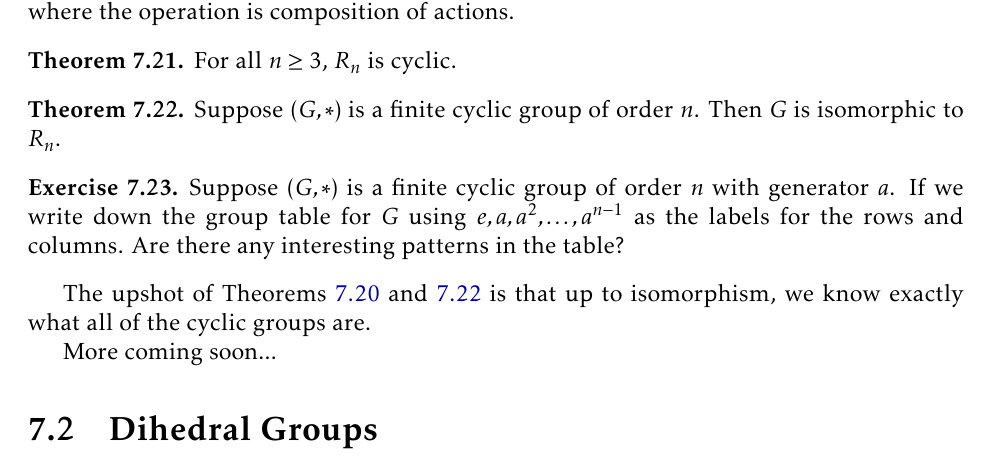
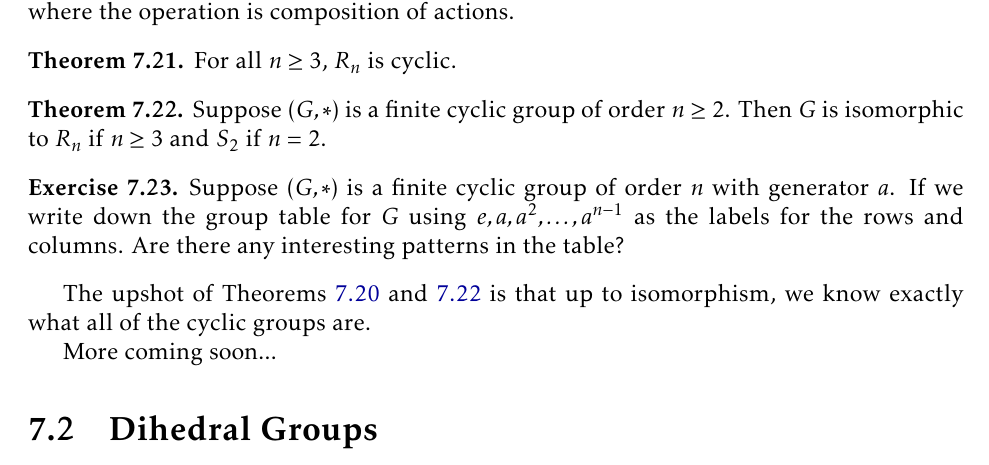
Before and after one commit to dcernst/IBL-AbstractAlgebra, a LaTeX thesis (IBL-AbstractAlgebra.tex, which reads Families.tex): part of page 66 of 75, cut so that both start at the same text. Compiled offline with pdfLaTeX.

Commit message:
Fixed the statement of a theorem

```diff
--- a/Families.tex
+++ b/Families.tex
@@ -146,7 +146,7 @@ For all $n\geq 3$, $R_n$ is cyclic.
 \end{theorem}
 
 \begin{theorem}\label{thm:finite_cyclic_groups}
-Suppose $(G,*)$ is a finite cyclic group of order $n$.  Then $G$ is isomorphic to $R_n$.
+Suppose $(G,*)$ is a finite cyclic group of order $n\geq 2$.  Then $G$ is isomorphic to $R_n$ if $n\geq 3$ and $S_2$ if $n=2$.
 \end{theorem}
 
 \begin{exercise}
```
